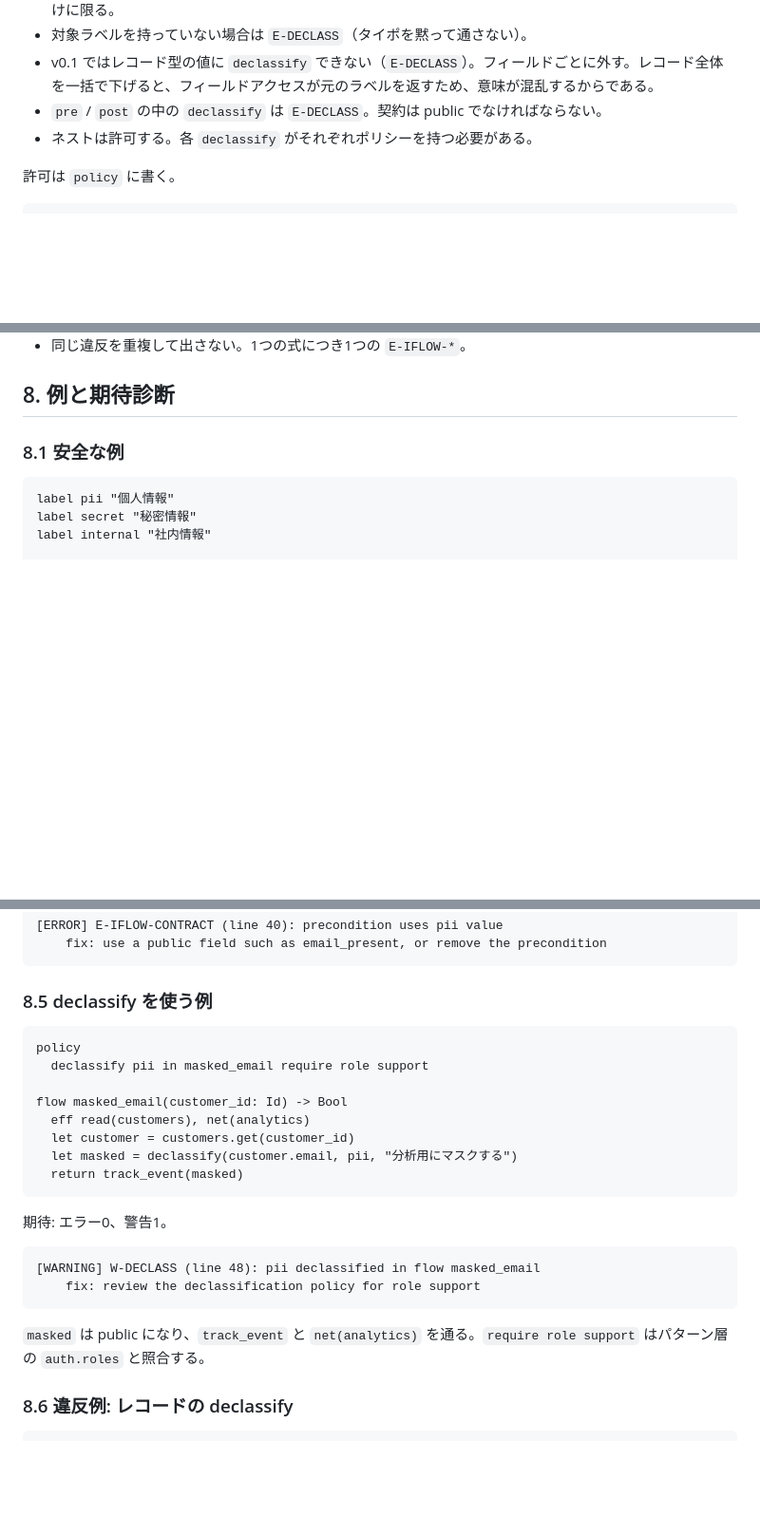
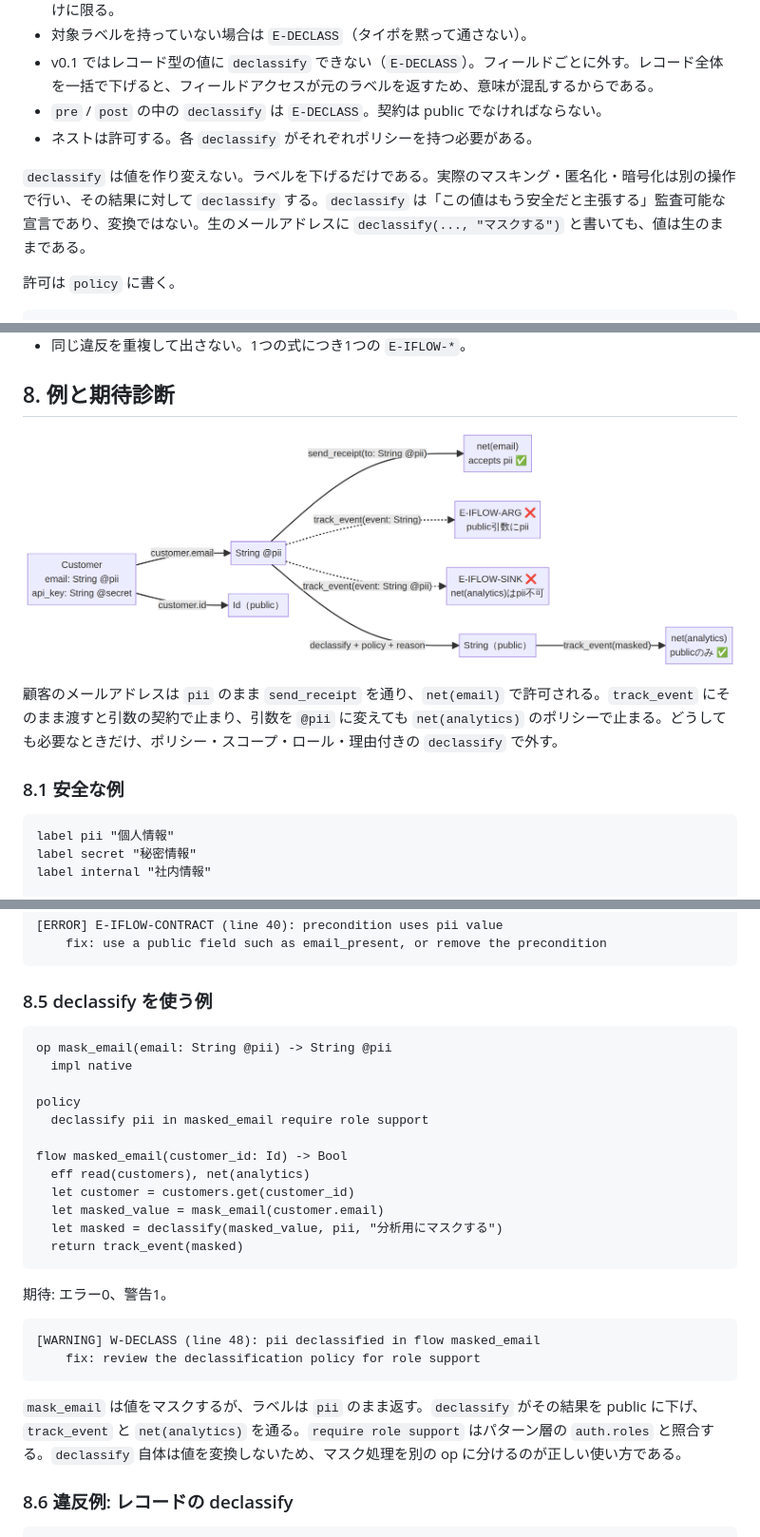
Before and after one commit to RyujiHashimoto/etsah, a Markdown page: docs/information-flow.md, 3 parts joined by grey strips. Shown at 95% size. GitHub-like rendering; pictures changed too: docs/pii-flow.png (added); blank space fills up the shorter version.

Commit message:
docs: Add PII flow example diagram and clarify declassify

````diff
--- a/docs/information-flow.md
+++ b/docs/information-flow.md
@@ -298,6 +298,8 @@ declassify(customer.email, pii, "領収書の宛先に使う")
 - `pre` / `post` の中の `declassify` は `E-DECLASS`。契約は public でなければならない。
 - ネストは許可する。各 `declassify` がそれぞれポリシーを持つ必要がある。
 
+`declassify` は値を作り変えない。ラベルを下げるだけである。実際のマスキング・匿名化・暗号化は別の操作で行い、その結果に対して `declassify` する。`declassify` は「この値はもう安全だと主張する」監査可能な宣言であり、変換ではない。生のメールアドレスに `declassify(..., "マスクする")` と書いても、値は生のままである。
+
 許可は `policy` に書く。
 
 ```prout
@@ -593,6 +595,10 @@ v0.1 の `&&` / `||` は短絡評価をせず、両辺のラベルの和集合
 
 ## 8. 例と期待診断
 
+![PII漏洩を止める検査経路](pii-flow.png)
+
+顧客のメールアドレスは `pii` のまま `send_receipt` を通り、`net(email)` で許可される。`track_event` にそのまま渡すと引数の契約で止まり、引数を `@pii` に変えても `net(analytics)` のポリシーで止まる。どうしても必要なときだけ、ポリシー・スコープ・ロール・理由付きの `declassify` で外す。
+
 ### 8.1 安全な例
 
 ```prout
@@ -691,13 +697,17 @@ op find_customer(email: String @pii) -> Customer
 ### 8.5 declassify を使う例
 
 ```prout
+op mask_email(email: String @pii) -> String @pii
+  impl native
+
 policy
   declassify pii in masked_email require role support
 
 flow masked_email(customer_id: Id) -> Bool
   eff read(customers), net(analytics)
   let customer = customers.get(customer_id)
-  let masked = declassify(customer.email, pii, "分析用にマスクする")
+  let masked_value = mask_email(customer.email)
+  let masked = declassify(masked_value, pii, "分析用にマスクする")
   return track_event(masked)
 ```
 
@@ -708,7 +718,7 @@ flow masked_email(customer_id: Id) -> Bool
     fix: review the declassification policy for role support
 ```
 
-`masked` は public になり、`track_event` と `net(analytics)` を通る。`require role support` はパターン層の `auth.roles` と照合する。
+`mask_email` は値をマスクするが、ラベルは `pii` のまま返す。`declassify` がその結果を public に下げ、`track_event` と `net(analytics)` を通る。`require role support` はパターン層の `auth.roles` と照合する。`declassify` 自体は値を変換しないため、マスク処理を別の op に分けるのが正しい使い方である。
 
 ### 8.6 違反例: レコードの declassify
 
````
